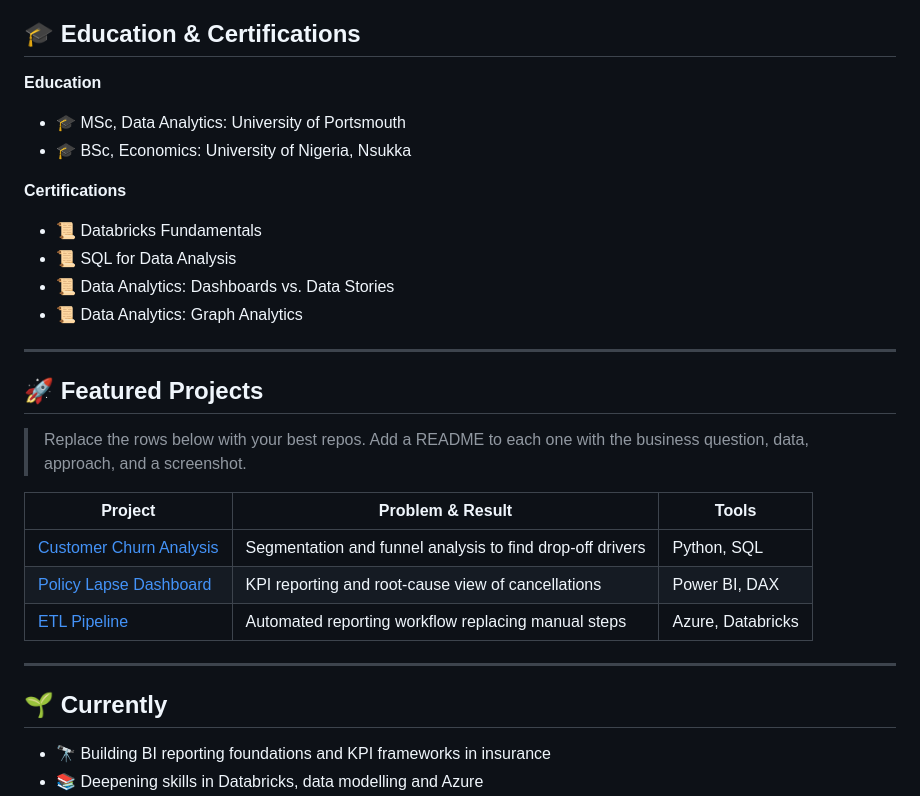
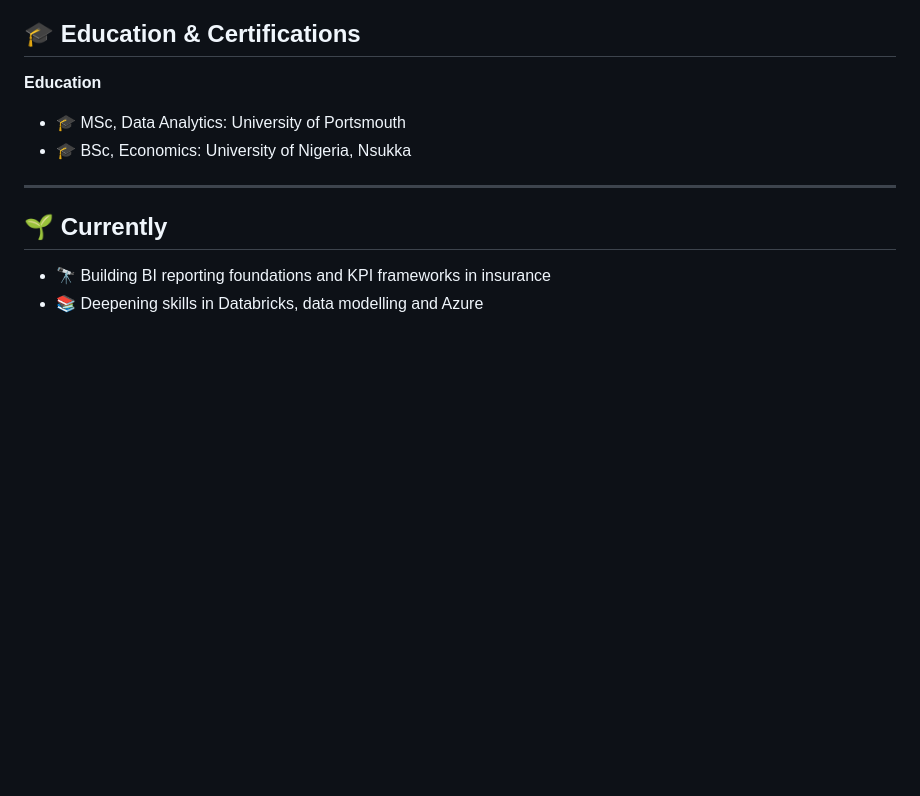
Before and after one commit to Veckey5/Veckey5, a Markdown page: README.md, the part around the change. GitHub-like rendering; blank space fills up the shorter version.

Commit message:
Update README to remove certifications and projects
Removed certifications and featured projects sections from README.

```diff
--- a/README.md
+++ b/README.md
@@ -111,24 +111,6 @@ My work covers data modelling, dashboard development, root-cause analysis, KPI r
 - 🎓 MSc, Data Analytics: University of Portsmouth
 - 🎓 BSc, Economics: University of Nigeria, Nsukka
 
-**Certifications**
-- 📜 Databricks Fundamentals
-- 📜 SQL for Data Analysis
-- 📜 Data Analytics: Dashboards vs. Data Stories
-- 📜 Data Analytics: Graph Analytics
-
----
-
-## 🚀 Featured Projects
-
-> Replace the rows below with your best repos. Add a README to each one with the business question, data, approach, and a screenshot.
-
-| Project | Problem & Result | Tools |
-|---|---|---|
-| [Customer Churn Analysis](https://github.com/Veckey5/REPO-NAME) | Segmentation and funnel analysis to find drop-off drivers | Python, SQL |
-| [Policy Lapse Dashboard](https://github.com/Veckey5/REPO-NAME) | KPI reporting and root-cause view of cancellations | Power BI, DAX |
-| [ETL Pipeline](https://github.com/Veckey5/REPO-NAME) | Automated reporting workflow replacing manual steps | Azure, Databricks |
-
 ---
 
 ## 🌱 Currently
```
